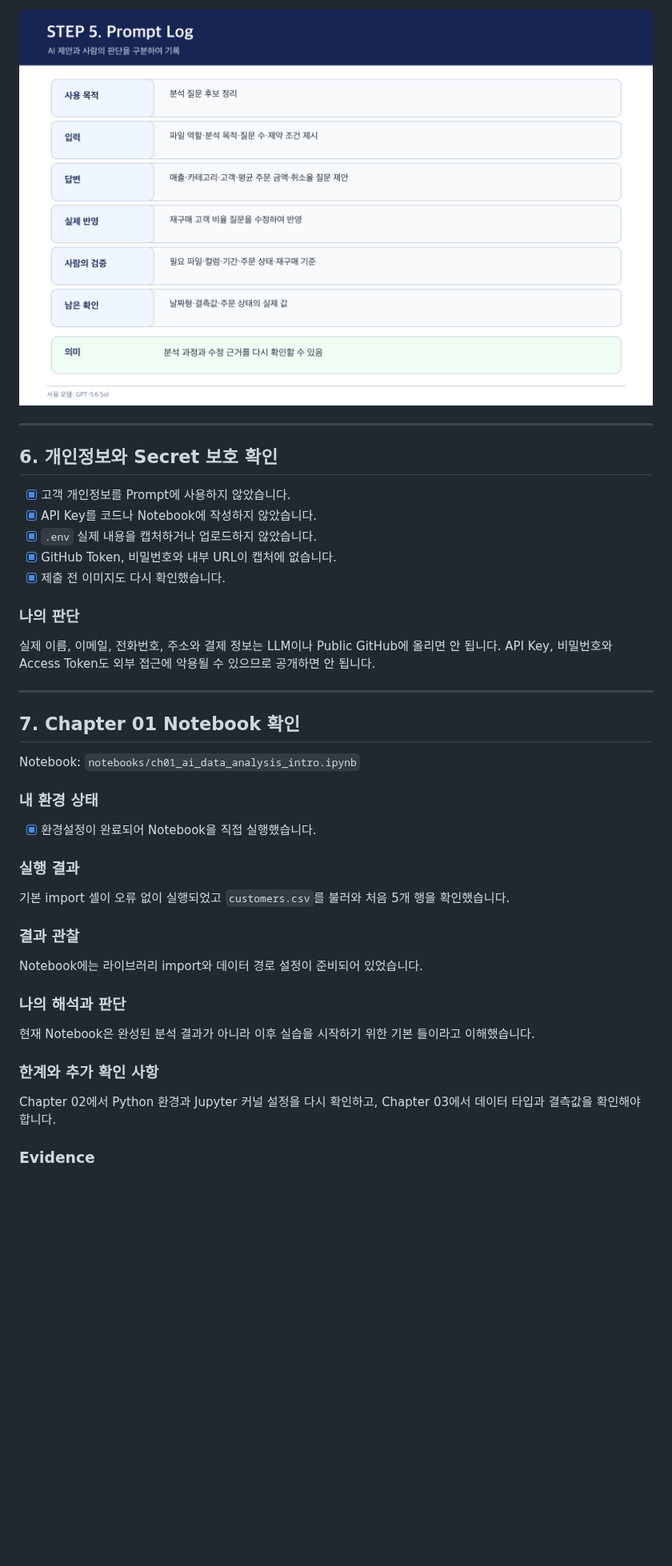
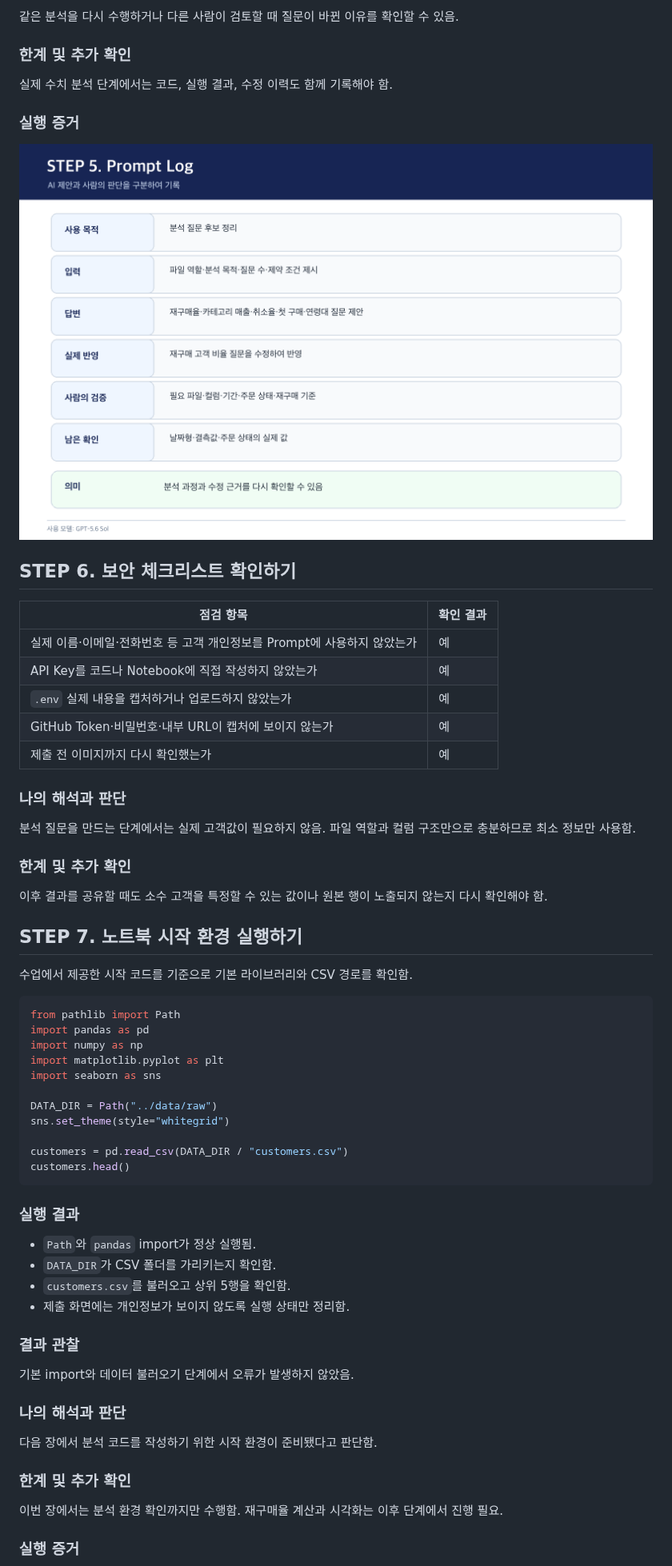
Before and after one commit to risa0122/llm-data-analysis-study, a Markdown page: chapter01/chapter01.md, the part around one of its changes. Shown at 80% size. Drawn GitHub-style; pictures changed too: chapter01/images/step05_prompt_log.png; blank space fills up the shorter version.

````diff
--- a/chapter01/chapter01.md
+++ b/chapter01/chapter01.md
@@ -215,45 +220,68 @@ Prompt Log는 분석 과정과 판단 근거를 다시 확인하기 위해 필
 
-![STEP 5 Prompt Log](images/step05_prompt_log.png)
+같은 분석을 다시 수행하거나 다른 사람이 검토할 때 질문이 바뀐 이유를 확인할 수 있음.
 
----
+### 한계 및 추가 확인
 
-## 6. 개인정보와 Secret 보호 확인
+실제 수치 분석 단계에서는 코드, 실행 결과, 수정 이력도 함께 기록해야 함.
 
-- [x] 고객 개인정보를 Prompt에 사용하지 않았습니다.
-- [x] API Key를 코드나 Notebook에 작성하지 않았습니다.
-- [x] `.env` 실제 내용을 캡처하거나 업로드하지 않았습니다.
-- [x] GitHub Token, 비밀번호와 내부 URL이 캡처에 없습니다.
-- [x] 제출 전 이미지도 다시 확인했습니다.
+### 실행 증거
 
-### 나의 판단
+![STEP 5 프롬프트 로그](images/step05_prompt_log.png)
 
-실제 이름, 이메일, 전화번호, 주소와 결제 정보는 LLM이나 Public GitHub에 올리면 안 됩니다. API Key, 비밀번호와 Access Token도 외부 접근에 악용될 수 있으므로 공개하면 안 됩니다.
+## STEP 6. 보안 체크리스트 확인하기
 
----
+| 점검 항목 | 확인 결과 |
+|---|---|
+| 실제 이름·이메일·전화번호 등 고객 개인정보를 Prompt에 사용하지 않았는가 | 예 |
+| API Key를 코드나 Notebook에 직접 작성하지 않았는가 | 예 |
+| `.env` 실제 내용을 캡처하거나 업로드하지 않았는가 | 예 |
+| GitHub Token·비밀번호·내부 URL이 캡처에 보이지 않는가 | 예 |
+| 제출 전 이미지까지 다시 확인했는가 | 예 |
 
-## 7. Chapter 01 Notebook 확인
+### 나의 해석과 판단
 
-Notebook: `notebooks/ch01_ai_data_analysis_intro.ipynb`
+분석 질문을 만드는 단계에서는 실제 고객값이 필요하지 않음. 파일 역할과 컬럼 구조만으로 충분하므로 최소 정보만 사용함.
 
-### 내 환경 상태
+### 한계 및 추가 확인
 
-- [x] 환경설정이 완료되어 Notebook을 직접 실행했습니다.
+이후 결과를 공유할 때도 소수 고객을 특정할 수 있는 값이나 원본 행이 노출되지 않는지 다시 확인해야 함.
+
+## STEP 7. 노트북 시작 환경 실행하기
+
+수업에서 제공한 시작 코드를 기준으로 기본 라이브러리와 CSV 경로를 확인함.
+
+```python
+from pathlib import Path
+import pandas as pd
+import numpy as np
+import matplotlib.pyplot as plt
+import seaborn as sns
+
+DATA_DIR = Path("../data/raw")
+sns.set_theme(style="whitegrid")
+
+customers = pd.read_csv(DATA_DIR / "customers.csv")
+customers.head()
+```
 
 ### 실행 결과
 
-기본 import 셀이 오류 없이 실행되었고 `customers.csv`를 불러와 처음 5개 행을 확인했습니다.
+- `Path`와 `pandas` import가 정상 실행됨.
+- `DATA_DIR`가 CSV 폴더를 가리키는지 확인함.
+- `customers.csv`를 불러오고 상위 5행을 확인함.
+- 제출 화면에는 개인정보가 보이지 않도록 실행 상태만 정리함.
 
 ### 결과 관찰
 
-Notebook에는 라이브러리 import와 데이터 경로 설정이 준비되어 있었습니다.
+기본 import와 데이터 불러오기 단계에서 오류가 발생하지 않았음.
 
 ### 나의 해석과 판단
 
-현재 Notebook은 완성된 분석 결과가 아니라 이후 실습을 시작하기 위한 기본 틀이라고 이해했습니다.
+다음 장에서 분석 코드를 작성하기 위한 시작 환경이 준비됐다고 판단함.
 
-### 한계와 추가 확인 사항
+### 한계 및 추가 확인
 
-Chapter 02에서 Python 환경과 Jupyter 커널 설정을 다시 확인하고, Chapter 03에서 데이터 타입과 결측값을 확인해야 합니다.
+이번 장에서는 분석 환경 확인까지만 수행함. 재구매율 계산과 시각화는 이후 단계에서 진행 필요.
 
-### Evidence
+### 실행 증거
 
````
Also changed, not shown: other parts of chapter01/chapter01.md (+146 -142 lines), chapter01/images/step03_llm_response.png, chapter01/images/step07_notebook_result.png.
